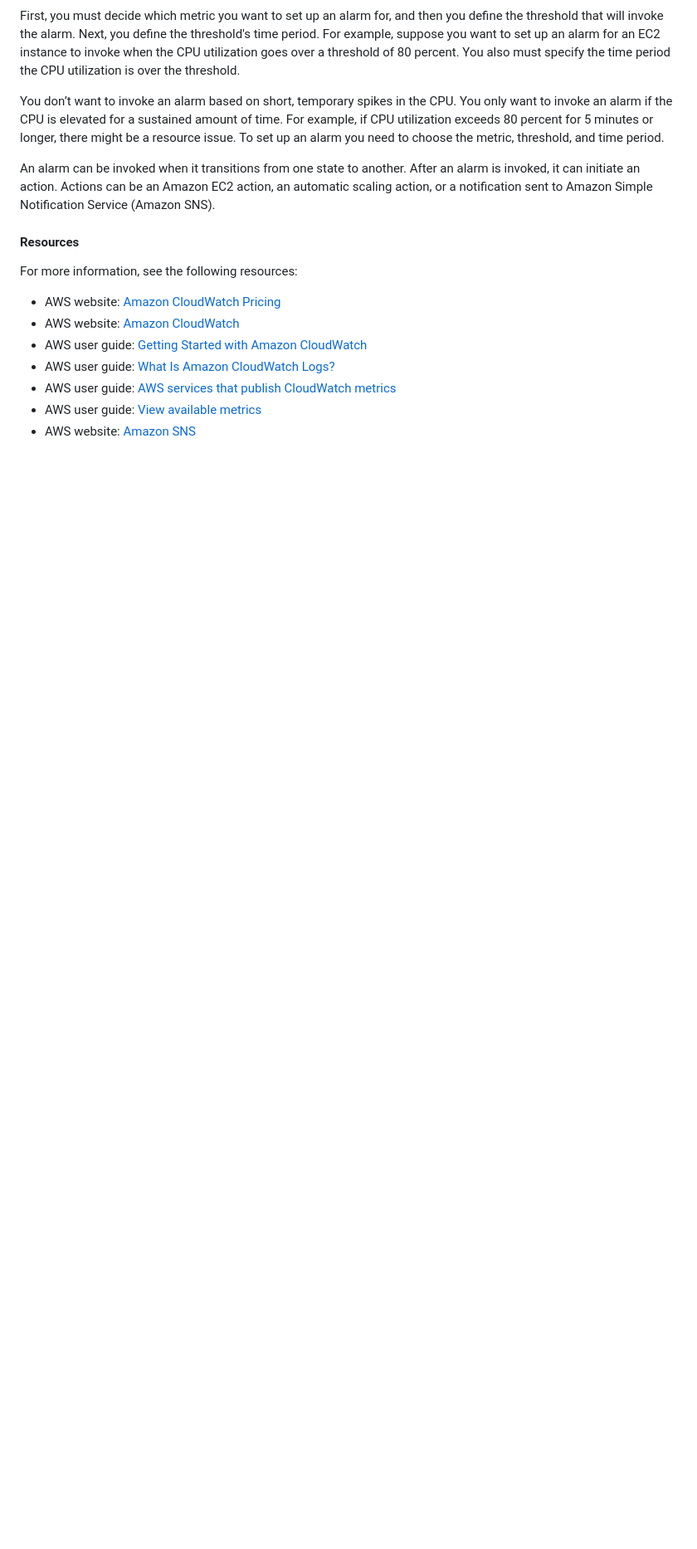
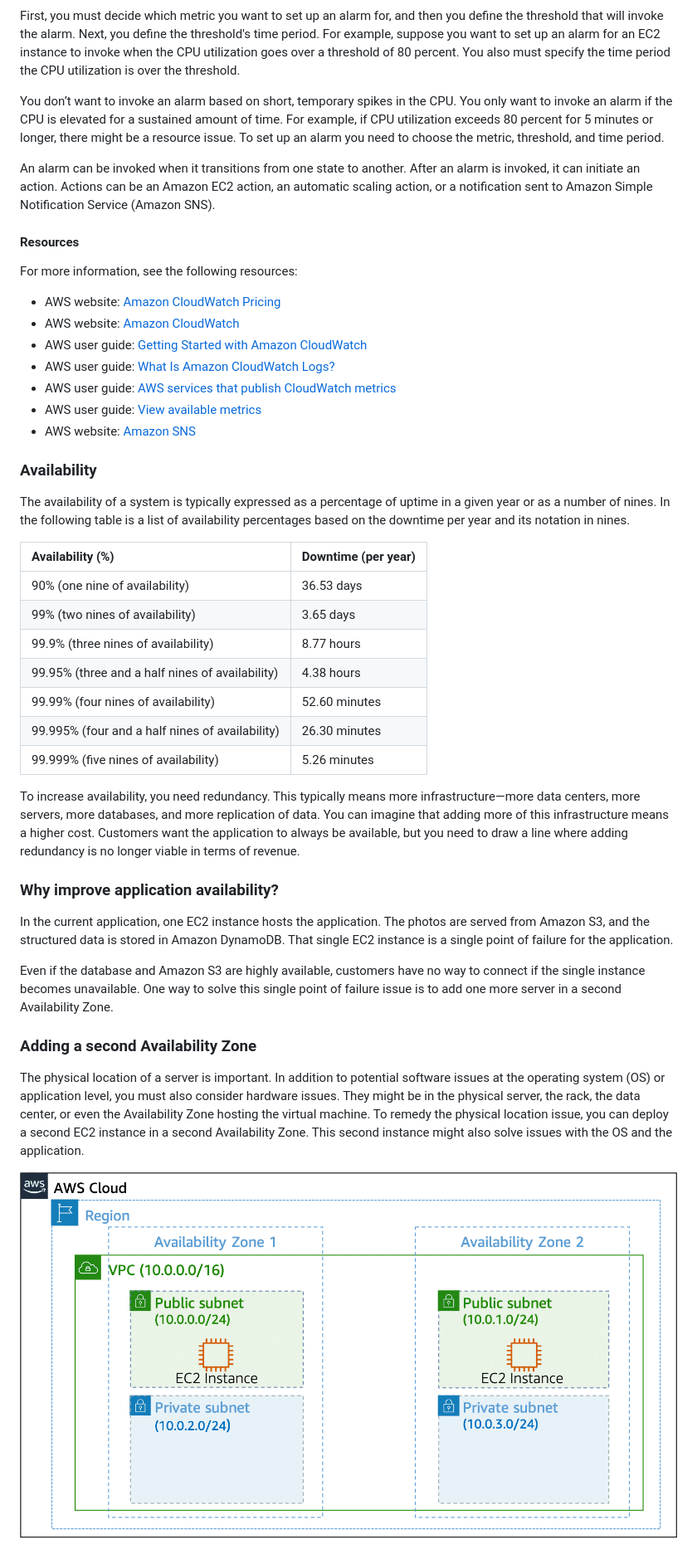
Before and after one commit to PatrickCmd/Data-Engineering-CIL-Academy-Learning, a Markdown page: aws_technical_essentials.md, the part around the change printed below. Shown: that part at 83% size. Rendered like a GitHub page; pictures changed too: images/aws/zone-redunancy.png (added); blank space fills up the shorter version.

Commit message:
Availalbility

```diff
--- a/aws_technical_essentials.md
+++ b/aws_technical_essentials.md
@@ -1964,3 +1964,32 @@ For more information, see the following resources:
 - AWS user guide: [AWS services that publish CloudWatch metrics](https://docs.aws.amazon.com/AmazonCloudWatch/latest/monitoring/aws-services-cloudwatch-metrics.html)
 - AWS user guide: [View available metrics](https://docs.aws.amazon.com/AmazonCloudWatch/latest/monitoring/viewing_metrics_with_cloudwatch.html)
 - AWS website: [Amazon SNS](https://aws.amazon.com/sns/)
+
+### Availability
+
+The availability of a system is typically expressed as a percentage of uptime in a given year or as a number of nines. In the following table is a list of availability percentages based on the downtime per year and its notation in nines.
+
+|Availability (%)	|Downtime (per year) |
+|:------------------|:-------------------|
+|90% (one nine of availability) |36.53 days |
+|99% (two nines of availability) |3.65 days |
+|99.9% (three nines of availability) |8.77 hours |
+|99.95% (three and a half nines of availability) |4.38 hours |
+|99.99% (four nines of availability) |52.60 minutes |
+|99.995% (four and a half nines of availability) |26.30 minutes |
+|99.999% (five nines of availability) |5.26 minutes |
+
+To increase availability, you need redundancy. This typically means more infrastructure—more data centers, more servers, more databases, and more replication of data. You can imagine that adding more of this infrastructure means a higher cost. Customers want the application to always be available, but you need to draw a line where adding redundancy is no longer viable in terms of revenue.
+
+### Why improve application availability?
+
+In the current application, one EC2 instance hosts the application. The photos are served from Amazon S3, and the structured data is stored in Amazon DynamoDB. That single EC2 instance is a single point of failure for the application.
+
+Even if the database and Amazon S3 are highly available, customers have no way to connect if the single instance becomes unavailable. One way to solve this single point of failure issue is to add one more server in a second Availability Zone.
+
+### Adding a second Availability Zone
+
+The physical location of a server is important. In addition to potential software issues at the operating system (OS) or application level, you must also consider hardware issues. They might be in the physical server, the rack, the data center, or even the Availability Zone hosting the virtual machine. To remedy the physical location issue, you can deploy a second EC2 instance in a second Availability Zone. This second instance might also solve issues with the OS and the application.
+
+![Zone redundancy](images/aws/zone-redunancy.png)
+
```
Also changed, not shown: other parts of aws_technical_essentials.md (+18 -0 lines).
